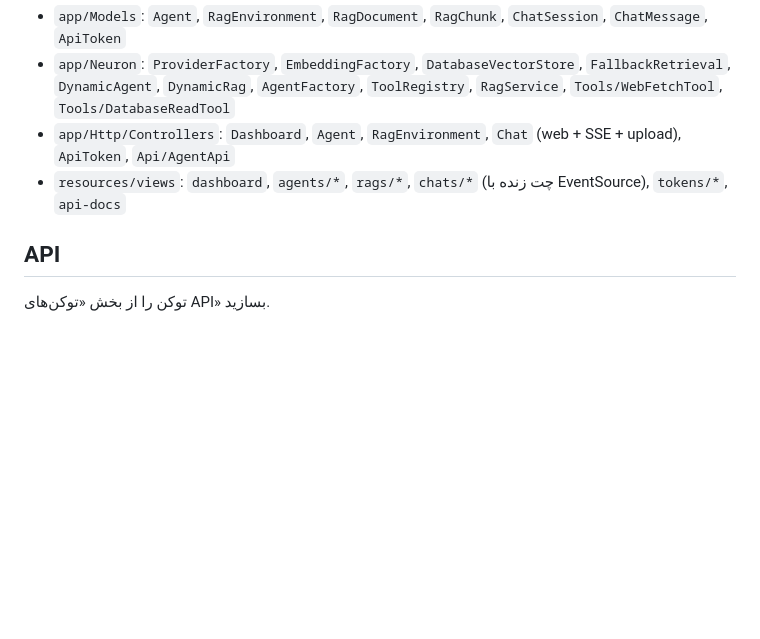
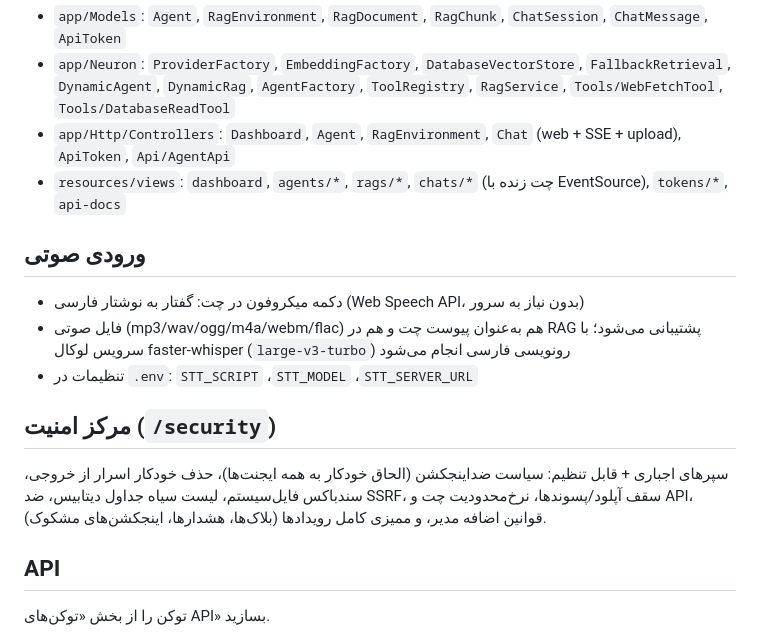
Before and after one commit to ma-ramezani/multi-agent, a Markdown page: README.md, the part around the change. Rendered like a GitHub page; blank space fills up the shorter version.

Commit message:
README: voice + security docs; fix API section

```diff
--- a/README.md
+++ b/README.md
@@ -51,6 +51,16 @@ OPENCODE_GO_API_KEY=...
 - `app/Http/Controllers`: `Dashboard`, `Agent`, `RagEnvironment`, `Chat` (web + SSE + upload), `ApiToken`, `Api/AgentApi`
 - `resources/views`: `dashboard`, `agents/*`, `rags/*`, `chats/*` (چت زنده با EventSource), `tokens/*`, `api-docs`
 
+## ورودی صوتی
+
+- دکمه میکروفون در چت: گفتار به نوشتار فارسی (Web Speech API، بدون نیاز به سرور)
+- فایل صوتی (mp3/wav/ogg/m4a/webm/flac) هم به‌عنوان پیوست چت و هم در RAG پشتیبانی می‌شود؛ با سرویس لوکال faster-whisper (`large-v3-turbo`) رونویسی فارسی انجام می‌شود
+- تنظیمات در `.env`: `STT_SCRIPT` ،`STT_MODEL` ،`STT_SERVER_URL`
+
+## مرکز امنیت (`/security`)
+
+سپرهای اجباری + قابل تنظیم: سیاست ضداینجکشن (الحاق خودکار به همه ایجنت‌ها)، حذف خودکار اسرار از خروجی، سندباکس فایل‌سیستم، لیست سیاه جداول دیتابیس، ضد SSRF، سقف آپلود/پسوندها، نرخ‌محدودیت چت و API، قوانین اضافه مدیر، و ممیزی کامل رویدادها (بلاک‌ها، هشدارها، اینجکشن‌های مشکوک).
+
 ## API
 
 توکن را از بخش «توکن‌های API» بسازید.
```
